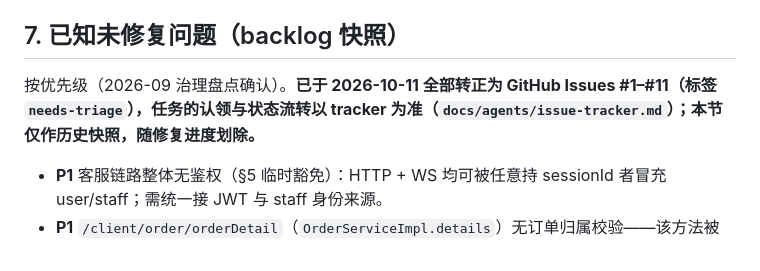
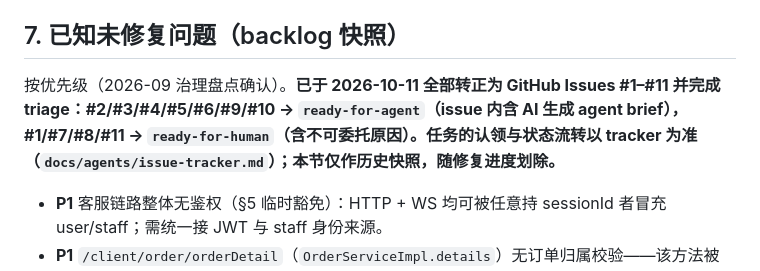
Before and after one commit to Aafff623/sky-out-ai, a Markdown page: docs/project-facts.md, the part around the change. GitHub-like rendering.

Commit message:
docs(facts): 回写 backlog triage 结果（7 ready-for-agent / 4 ready-for-human）

```diff
--- a/docs/project-facts.md
+++ b/docs/project-facts.md
@@ -63,7 +63,7 @@ TTA 治理资产：Agent 硬约束与构建命令见 `AGENTS.md`；领域词汇
 
 ## 7. 已知未修复问题（backlog 快照）
 
-按优先级（2026-09 治理盘点确认）。**已于 2026-10-11 全部转正为 GitHub Issues #1–#11（标签 `needs-triage`），任务的认领与状态流转以 tracker 为准（`docs/agents/issue-tracker.md`）；本节仅作历史快照，随修复进度划除。**
+按优先级（2026-09 治理盘点确认）。**已于 2026-10-11 全部转正为 GitHub Issues #1–#11 并完成 triage：#2/#3/#4/#5/#6/#9/#10 → `ready-for-agent`（issue 内含 AI 生成 agent brief），#1/#7/#8/#11 → `ready-for-human`（含不可委托原因）。任务的认领与状态流转以 tracker 为准（`docs/agents/issue-tracker.md`）；本节仅作历史快照，随修复进度划除。**
 
 - **P1** 客服链路整体无鉴权（§5 临时豁免）：HTTP + WS 均可被任意持 sessionId 者冒充 user/staff；需统一接 JWT 与 staff 身份来源。
 - **P1** `/client/order/orderDetail`（`OrderServiceImpl.details`）无订单归属校验——该方法被 store 端共用，需区分端校验后才能收口。
```
